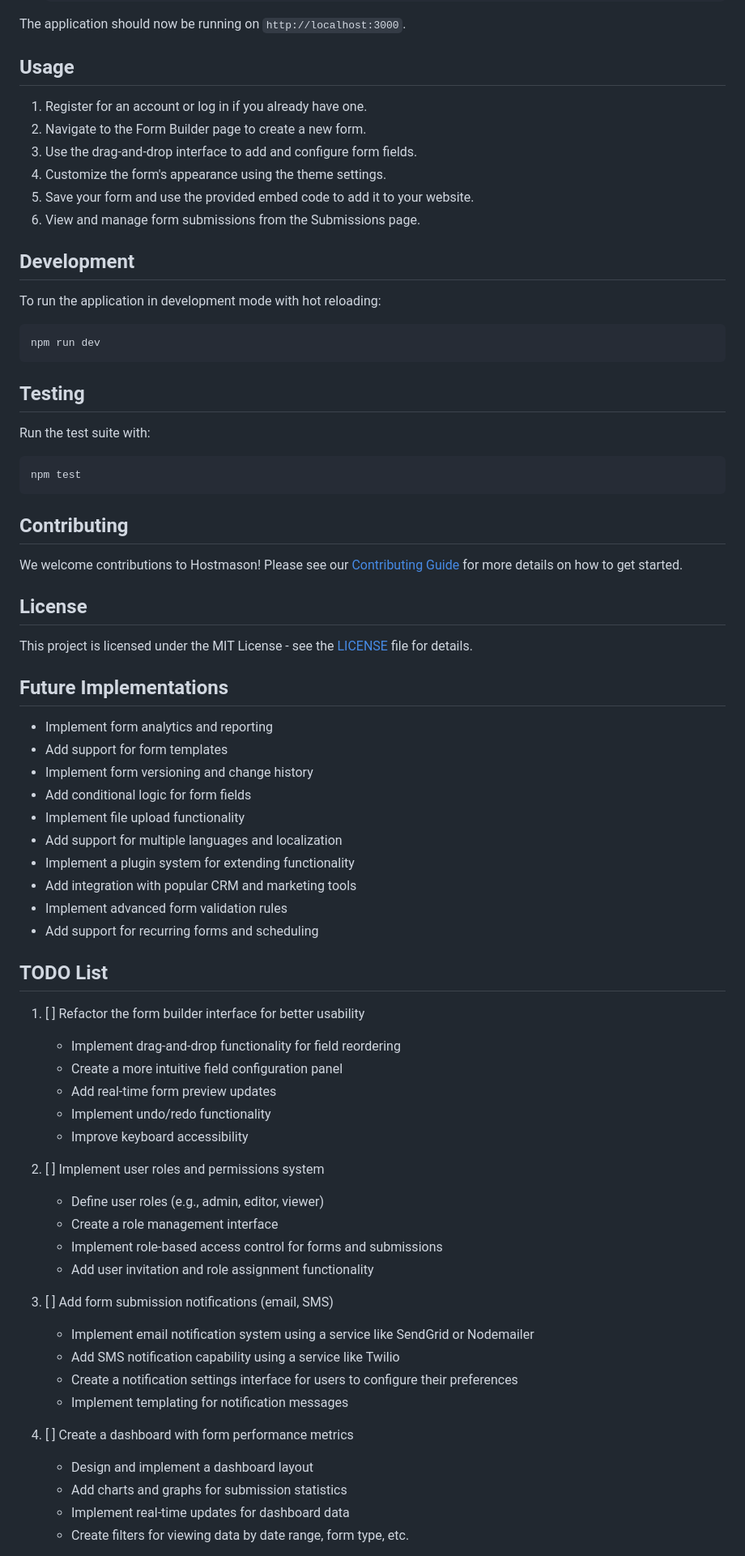
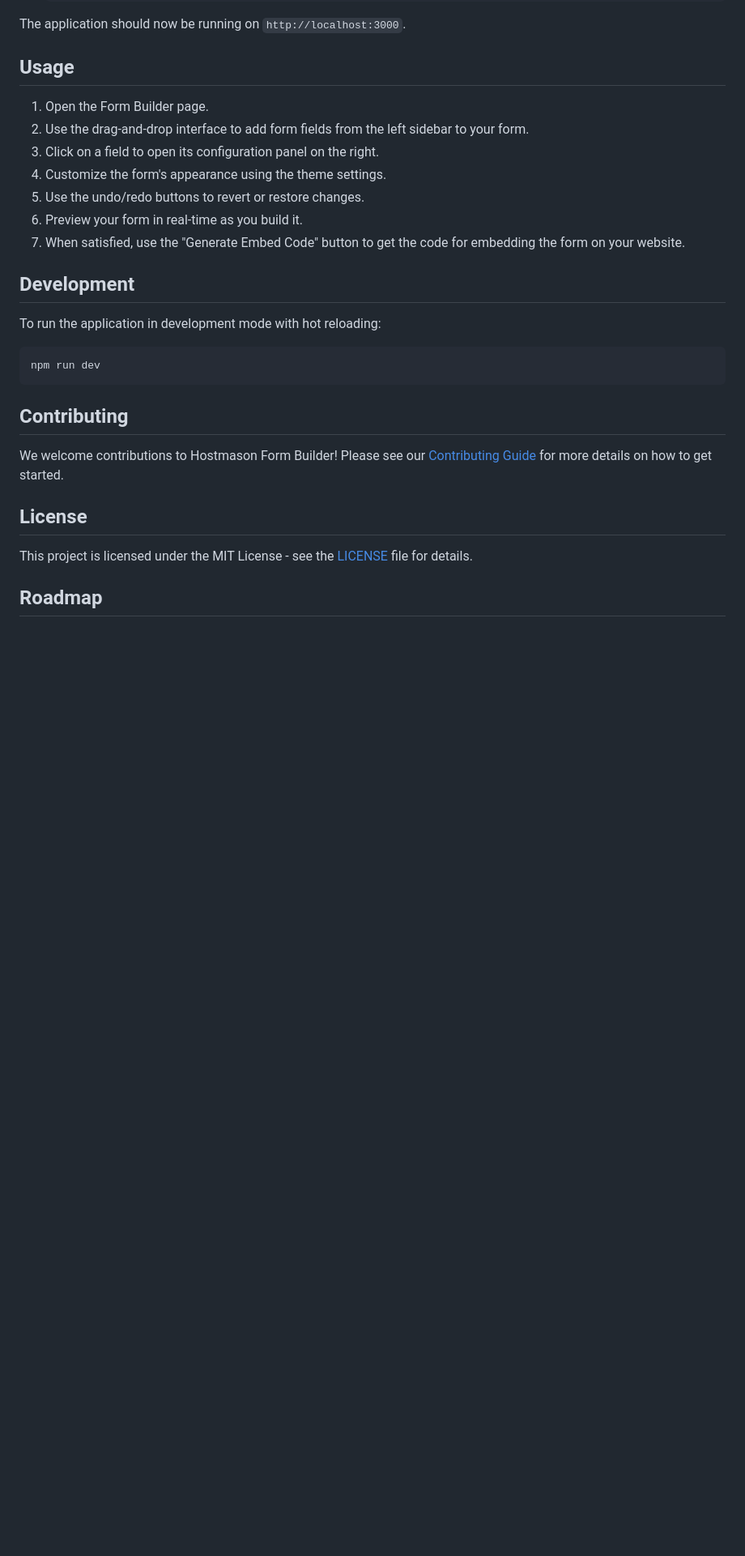
Before and after one commit to HostMason/estimaterhm, a Markdown page: README.md, the part around one of its changes. Shown at 81% size. Rendered like a GitHub page; blank space fills up the shorter version.

Commit message:
Updated the README to be more unique to the Hostmason Form Builder project and its progress.

````diff
--- a/README.md
+++ b/README.md
@@ -55,12 +80,13 @@ The application should now be running on `http://localhost:3000`.
 
 ## Usage
 
-1. Register for an account or log in if you already have one.
-2. Navigate to the Form Builder page to create a new form.
-3. Use the drag-and-drop interface to add and configure form fields.
+1. Open the Form Builder page.
+2. Use the drag-and-drop interface to add form fields from the left sidebar to your form.
+3. Click on a field to open its configuration panel on the right.
 4. Customize the form's appearance using the theme settings.
-5. Save your form and use the provided embed code to add it to your website.
-6. View and manage form submissions from the Submissions page.
+5. Use the undo/redo buttons to revert or restore changes.
+6. Preview your form in real-time as you build it.
+7. When satisfied, use the "Generate Embed Code" button to get the code for embedding the form on your website.
 
 ## Development
 
@@ -70,59 +96,13 @@ To run the application in development mode with hot reloading:
 npm run dev
 ```
 
-## Testing
-
-Run the test suite with:
-
-```
-npm test
-```
-
 ## Contributing
 
-We welcome contributions to Hostmason! Please see our [Contributing Guide](CONTRIBUTING.md) for more details on how to get started.
+We welcome contributions to Hostmason Form Builder! Please see our [Contributing Guide](CONTRIBUTING.md) for more details on how to get started.
 
 ## License
 
 This project is licensed under the MIT License - see the [LICENSE](LICENSE) file for details.
 
-## Future Implementations
+## Roadmap
 
-- Implement form analytics and reporting
-- Add support for form templates
-- Implement form versioning and change history
-- Add conditional logic for form fields
-- Implement file upload functionality
-- Add support for multiple languages and localization
-- Implement a plugin system for extending functionality
-- Add integration with popular CRM and marketing tools
-- Implement advanced form validation rules
-- Add support for recurring forms and scheduling
-
-## TODO List
-
-1. [ ] Refactor the form builder interface for better usability
-   - Implement drag-and-drop functionality for field reordering
-   - Create a more intuitive field configuration panel
-   - Add real-time form preview updates
-   - Implement undo/redo functionality
-   - Improve keyboard accessibility
-
-2. [ ] Implement user roles and permissions system
-   - Define user roles (e.g., admin, editor, viewer)
-   - Create a role management interface
-   - Implement role-based access control for forms and submissions
-   - Add user invitation and role assignment functionality
-
-3. [ ] Add form submission notifications (email, SMS)
-   - Implement email notification system using a service like SendGrid or Nodemailer
-   - Add SMS notification capability using a service like Twilio
-   - Create a notification settings interface for users to configure their preferences
-   - Implement templating for notification messages
-
-4. [ ] Create a dashboard with form performance metrics
-   - Design and implement a dashboard layout
-   - Add charts and graphs for submission statistics
-   - Implement real-time updates for dashboard data
-   - Create filters for viewing data by date range, form type, etc.
-
````
Also changed, not shown: other parts of README.md (+52 -55 lines).
